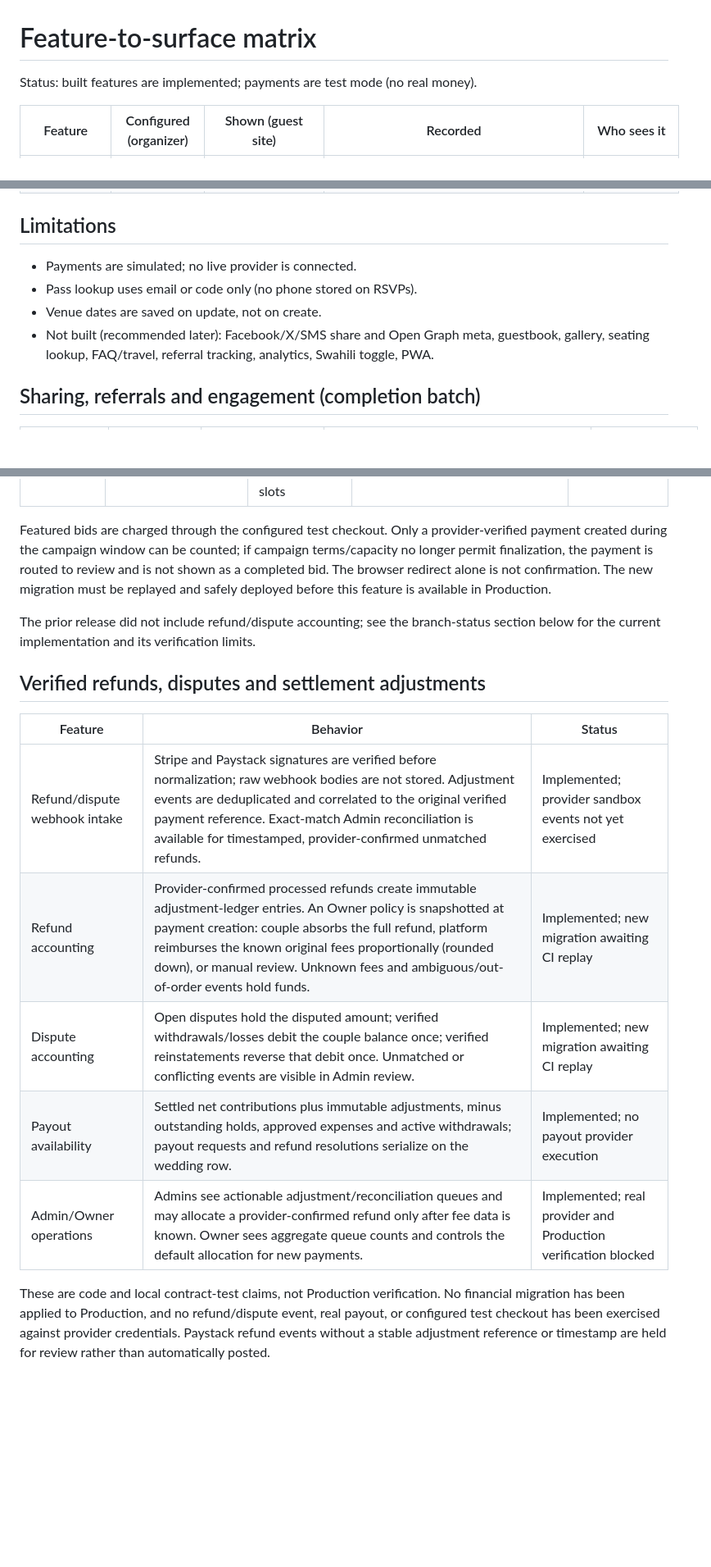
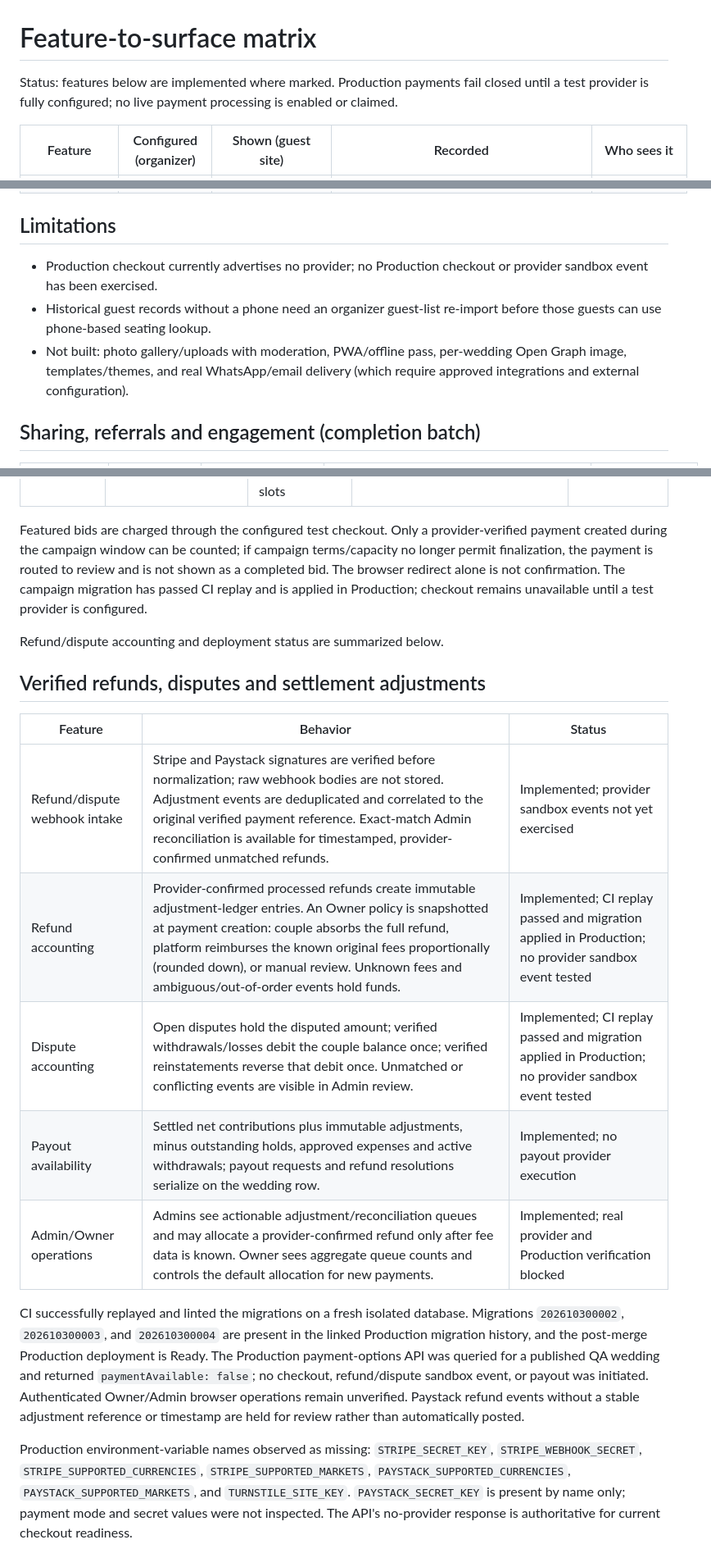
Before and after one commit to colyske/WeddingSite, a Markdown page: docs/FEATURE-MATRIX.md, 3 parts joined by grey strips. Shown at 82% size. Drawn GitHub-style; blank space fills up the shorter version.

Commit message:
Correct Production feature verification matrix
Co-authored-by: Copilot App <223556219+Copilot@users.noreply.github.com>

```diff
--- a/docs/FEATURE-MATRIX.md
+++ b/docs/FEATURE-MATRIX.md
@@ -1,6 +1,6 @@
 # Feature-to-surface matrix
 
-Status: built features are implemented; payments are test mode (no real money).
+Status: features below are implemented where marked. Production payments fail closed until a test provider is fully configured; no live payment processing is enabled or claimed.
 
 | Feature | Configured (organizer) | Shown (guest site) | Recorded | Who sees it |
 |---|---|---|---|---|
@@ -20,10 +20,9 @@ Status: built features are implemented; payments are test mode (no real money).
 | Editorial design and wedding props | - | All pages | CSS/SVG only | Public |
 
 ## Limitations
-- Payments are simulated; no live provider is connected.
-- Pass lookup uses email or code only (no phone stored on RSVPs).
-- Venue dates are saved on update, not on create.
-- Not built (recommended later): Facebook/X/SMS share and Open Graph meta, guestbook, gallery, seating lookup, FAQ/travel, referral tracking, analytics, Swahili toggle, PWA.
+- Production checkout currently advertises no provider; no Production checkout or provider sandbox event has been exercised.
+- Historical guest records without a phone need an organizer guest-list re-import before those guests can use phone-based seating lookup.
+- Not built: photo gallery/uploads with moderation, PWA/offline pass, per-wedding Open Graph image, templates/themes, and real WhatsApp/email delivery (which require approved integrations and external configuration).
 
 ## Sharing, referrals and engagement (completion batch)
 
@@ -66,18 +65,20 @@ Not built yet (recommended next): photo gallery/uploads with moderation (needs s
 |---|---|---|---|---|
 | Fixed sponsor packages plus optional featured slots | Wedding editor sets the opening/closing instants, slot count, minimum paid bid, and increment; campaign terms lock after the first paid bid | Campaign state, current leaders, next eligible bid, and a bid action; closed-window leaders are the featured slots | `sponsor_featured_campaigns`, `sponsor_featured_bids`, paid `contributions`, and sponsor advert cards | Public sees company names and verified totals; wedding organizers see sponsor records |
 
-Featured bids are charged through the configured test checkout. Only a provider-verified payment created during the campaign window can be counted; if campaign terms/capacity no longer permit finalization, the payment is routed to review and is not shown as a completed bid. The browser redirect alone is not confirmation. The new migration must be replayed and safely deployed before this feature is available in Production.
+Featured bids are charged through the configured test checkout. Only a provider-verified payment created during the campaign window can be counted; if campaign terms/capacity no longer permit finalization, the payment is routed to review and is not shown as a completed bid. The browser redirect alone is not confirmation. The campaign migration has passed CI replay and is applied in Production; checkout remains unavailable until a test provider is configured.
 
-The prior release did not include refund/dispute accounting; see the branch-status section below for the current implementation and its verification limits.
+Refund/dispute accounting and deployment status are summarized below.
 
 ## Verified refunds, disputes and settlement adjustments
 
 | Feature | Behavior | Status |
 |---|---|---|
 | Refund/dispute webhook intake | Stripe and Paystack signatures are verified before normalization; raw webhook bodies are not stored. Adjustment events are deduplicated and correlated to the original verified payment reference. Exact-match Admin reconciliation is available for timestamped, provider-confirmed unmatched refunds. | Implemented; provider sandbox events not yet exercised |
-| Refund accounting | Provider-confirmed processed refunds create immutable adjustment-ledger entries. An Owner policy is snapshotted at payment creation: couple absorbs the full refund, platform reimburses the known original fees proportionally (rounded down), or manual review. Unknown fees and ambiguous/out-of-order events hold funds. | Implemented; new migration awaiting CI replay |
-| Dispute accounting | Open disputes hold the disputed amount; verified withdrawals/losses debit the couple balance once; verified reinstatements reverse that debit once. Unmatched or conflicting events are visible in Admin review. | Implemented; new migration awaiting CI replay |
+| Refund accounting | Provider-confirmed processed refunds create immutable adjustment-ledger entries. An Owner policy is snapshotted at payment creation: couple absorbs the full refund, platform reimburses the known original fees proportionally (rounded down), or manual review. Unknown fees and ambiguous/out-of-order events hold funds. | Implemented; CI replay passed and migration applied in Production; no provider sandbox event tested |
+| Dispute accounting | Open disputes hold the disputed amount; verified withdrawals/losses debit the couple balance once; verified reinstatements reverse that debit once. Unmatched or conflicting events are visible in Admin review. | Implemented; CI replay passed and migration applied in Production; no provider sandbox event tested |
 | Payout availability | Settled net contributions plus immutable adjustments, minus outstanding holds, approved expenses and active withdrawals; payout requests and refund resolutions serialize on the wedding row. | Implemented; no payout provider execution |
 | Admin/Owner operations | Admins see actionable adjustment/reconciliation queues and may allocate a provider-confirmed refund only after fee data is known. Owner sees aggregate queue counts and controls the default allocation for new payments. | Implemented; real provider and Production verification blocked |
 
-These are code and local contract-test claims, not Production verification. No financial migration has been applied to Production, and no refund/dispute event, real payout, or configured test checkout has been exercised against provider credentials. Paystack refund events without a stable adjustment reference or timestamp are held for review rather than automatically posted.
+CI successfully replayed and linted the migrations on a fresh isolated database. Migrations `202610300002`, `202610300003`, and `202610300004` are present in the linked Production migration history, and the post-merge Production deployment is Ready. The Production payment-options API was queried for a published QA wedding and returned `paymentAvailable: false`; no checkout, refund/dispute sandbox event, or payout was initiated. Authenticated Owner/Admin browser operations remain unverified. Paystack refund events without a stable adjustment reference or timestamp are held for review rather than automatically posted.
+
+Production environment-variable names observed as missing: `STRIPE_SECRET_KEY`, `STRIPE_WEBHOOK_SECRET`, `STRIPE_SUPPORTED_CURRENCIES`, `STRIPE_SUPPORTED_MARKETS`, `PAYSTACK_SUPPORTED_CURRENCIES`, `PAYSTACK_SUPPORTED_MARKETS`, and `TURNSTILE_SITE_KEY`. `PAYSTACK_SECRET_KEY` is present by name only; payment mode and secret values were not inspected. The API's no-provider response is authoritative for current checkout readiness.
```
Also changed, not shown: other parts of docs/FEATURE-MATRIX.md (+6 -6 lines).
